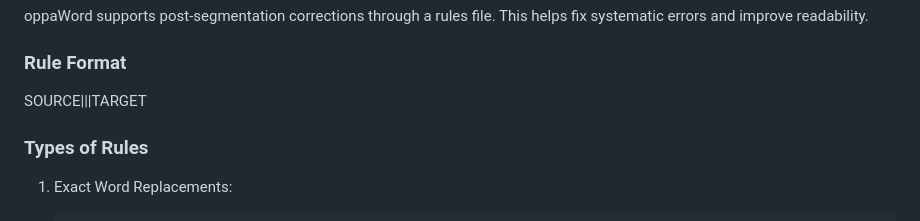
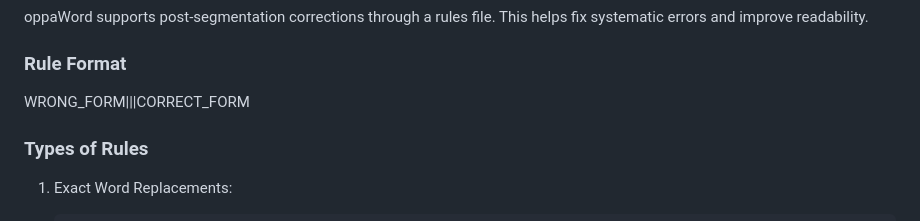
Before and after one commit to ye-kyaw-thu/oppaWord, a Markdown page: README.md, the part around the change. GitHub-like rendering.

```diff
--- a/README.md
+++ b/README.md
@@ -221,7 +221,7 @@ oppaWord supports post-segmentation corrections through a rules file. This helps
 
 ### Rule Format
 
-SOURCE|||TARGET
+WRONG_FORM|||CORRECT_FORM
 
 ### Types of Rules
 
```
